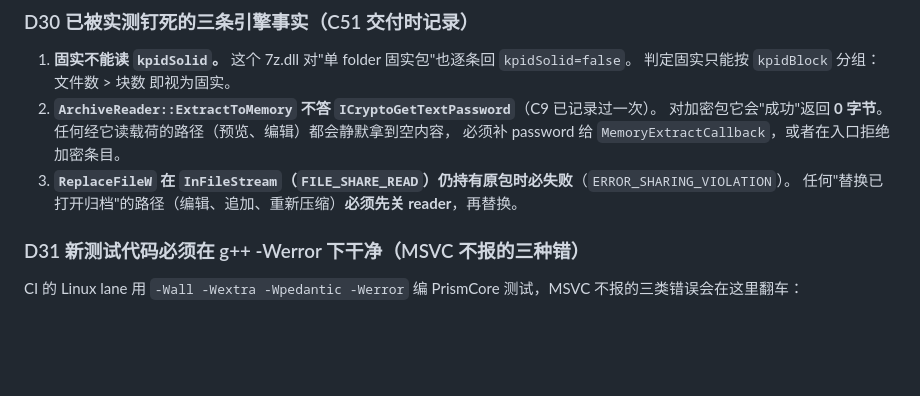
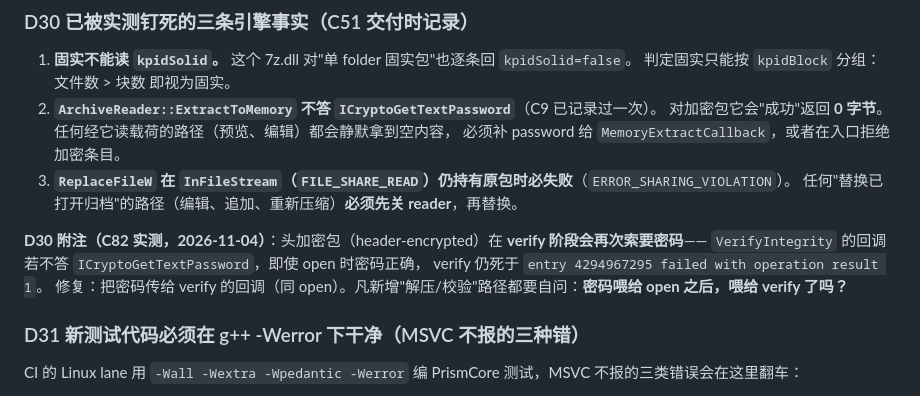
Before and after one commit to xueweijian/prism-archive, a Markdown page: docs/CONTRACTS.md, the part around the change. GitHub-like rendering; blank space fills up the shorter version.

Commit message:
docs(contracts): D30 note -- header-encrypted archives ask for the password again at verify

```diff
--- a/docs/CONTRACTS.md
+++ b/docs/CONTRACTS.md
@@ -106,6 +106,12 @@ C46 的 `mutation.session_restore` 在满载时跑满 600 秒：它**在等一
    必须补 password 给 `MemoryExtractCallback`，或者在入口拒绝加密条目。
 3. **`ReplaceFileW` 在 `InFileStream`（`FILE_SHARE_READ`）仍持有原包时必失败**（`ERROR_SHARING_VIOLATION`）。
    任何"替换已打开归档"的路径（编辑、追加、重新压缩）**必须先关 reader**，再替换。
+
+**D30 附注（C82 实测，2026-11-04）**：头加密包（header-encrypted）在 **verify 阶段会再次索要密码**——
+`VerifyIntegrity` 的回调若不答 `ICryptoGetTextPassword`，即使 open 时密码正确，
+verify 仍死于 `entry 4294967295 failed with operation result 1`。
+修复：把密码传给 verify 的回调（同 open）。凡新增"解压/校验"路径都要自问：**密码喂给 open 之后，喂给 verify 了吗？**
+
 ### D31 新测试代码必须在 g++ -Werror 下干净（MSVC 不报的三种错）
 
 CI 的 Linux lane 用 `-Wall -Wextra -Wpedantic -Werror` 编 PrismCore 测试，MSVC 不报的三类错误会在这里翻车：
```
